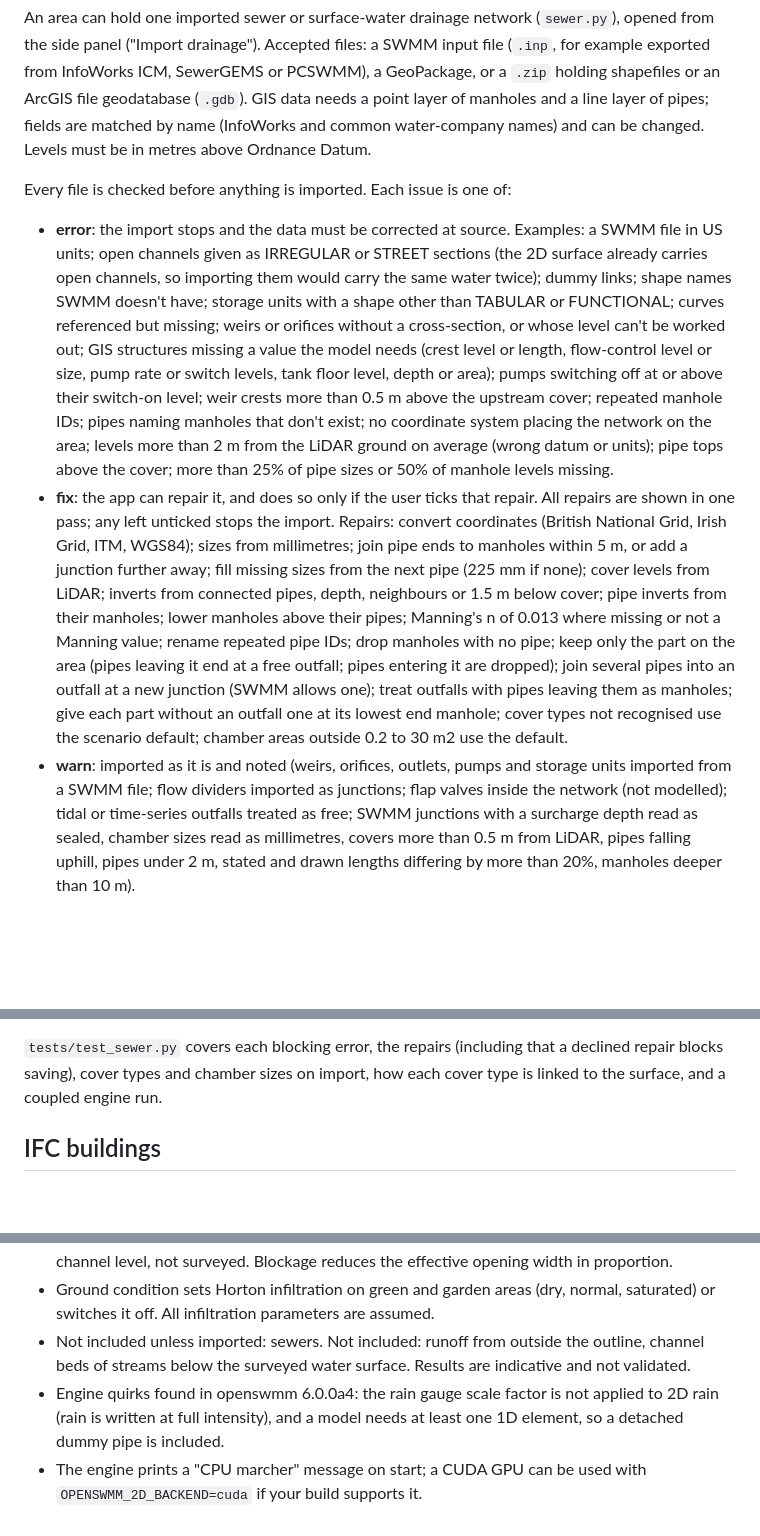
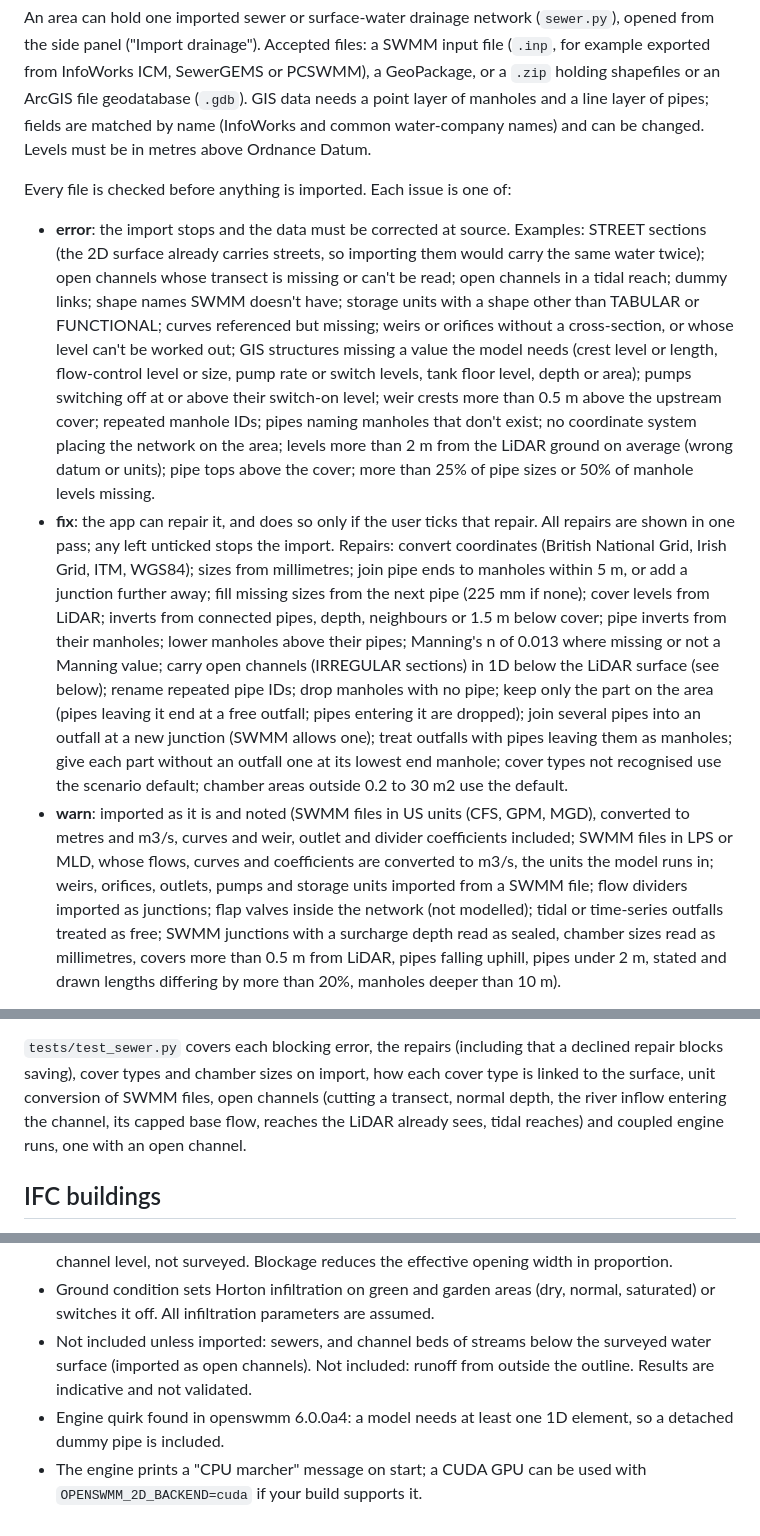
Before and after one commit to PabloMarRod/UK_Flood_Sandbox, a Markdown page: docs/technical-notes.md, 3 parts joined by grey strips. GitHub-like rendering; blank space fills up the shorter version.

```diff
--- a/docs/technical-notes.md
+++ b/docs/technical-notes.md
@@ -466,9 +466,9 @@ names) and can be changed. Levels must be in metres above Ordnance Datum.
 
 Every file is checked before anything is imported. Each issue is one of:
 
-- **error**: the import stops and the data must be corrected at source. Examples: a SWMM file in US units;
-  open channels given as IRREGULAR or STREET sections (the 2D surface already carries open channels, so importing
-  them would carry the same water twice); dummy links; shape names SWMM doesn't have; storage units with a shape other than TABULAR or FUNCTIONAL; curves referenced but missing;
+- **error**: the import stops and the data must be corrected at source. Examples:
+  STREET sections (the 2D surface already carries streets, so importing them would carry the same water twice);
+  open channels whose transect is missing or can't be read; open channels in a tidal reach; dummy links; shape names SWMM doesn't have; storage units with a shape other than TABULAR or FUNCTIONAL; curves referenced but missing;
   weirs or orifices without a cross-section, or whose level can't be worked out; GIS structures missing a value
   the model needs (crest level or length, flow-control level or size, pump rate or switch levels, tank floor level,
   depth or area); pumps switching off at or above their switch-on level; weir crests more than 0.5 m above the
@@ -481,13 +481,16 @@ Every file is checked before anything is imported. Each issue is one of:
   sizes from millimetres; join pipe ends to manholes within 5 m, or add a junction further away; fill missing sizes
   from the next pipe (225 mm if none); cover levels from LiDAR; inverts from connected pipes, depth, neighbours or
   1.5 m below cover; pipe inverts from their manholes; lower manholes above their pipes; Manning's n of 0.013 where
-  missing or not a Manning value; rename repeated pipe IDs; drop manholes with no pipe; keep only the part on the
+  missing or not a Manning value; carry open channels (IRREGULAR sections) in 1D below the LiDAR surface (see
+  below); rename repeated pipe IDs; drop manholes with no pipe; keep only the part on the
   area (pipes leaving it end at a free outfall; pipes entering it are dropped); join several pipes into an outfall at
   a new junction (SWMM allows one); treat outfalls with pipes leaving them as manholes; give each part without an
   outfall one at its lowest end manhole; cover types not recognised use the scenario default; chamber areas outside
   0.2 to 30 m2 use the default.
-- **warn**: imported as it is and noted (weirs, orifices, outlets, pumps and storage units imported from a SWMM
-  file; flow dividers imported as junctions; flap valves inside the network (not modelled); tidal or time-series
+- **warn**: imported as it is and noted (SWMM files in US units (CFS, GPM, MGD), converted to metres and m3/s,
+  curves and weir, outlet and divider coefficients included; SWMM files in LPS or MLD, whose flows, curves and
+  coefficients are converted to m3/s, the units the model runs in; weirs, orifices, outlets, pumps and storage units
+  imported from a SWMM file; flow dividers imported as junctions; flap valves inside the network (not modelled); tidal or time-series
   outfalls treated as free; SWMM junctions with a surcharge depth read as sealed, chamber sizes read
   as millimetres, covers more than 0.5 m from LiDAR, pipes falling uphill, pipes under 2 m,
   stated and drawn lengths differing by more than 20%, manholes deeper than 10 m).
@@ -556,7 +601,9 @@ under ponded water show local node continuity errors in the report as water move
 system totals close.
 
 `tests/test_sewer.py` covers each blocking error, the repairs (including that a declined repair blocks saving),
-cover types and chamber sizes on import, how each cover type is linked to the surface, and a coupled engine run.
+cover types and chamber sizes on import, how each cover type is linked to the surface, unit conversion of SWMM
+files, open channels (cutting a transect, normal depth, the river inflow entering the channel, its capped base flow,
+reaches the LiDAR already sees, tidal reaches) and coupled engine runs, one with an open channel.
 
 ## IFC buildings
 
@@ -698,10 +745,10 @@ engine run.
   effective opening width in proportion.
 - Ground condition sets Horton infiltration on green and garden areas (dry, normal, saturated) or switches it off.
   All infiltration parameters are assumed.
-- Not included unless imported: sewers. Not included: runoff from outside the outline, channel beds of streams below the surveyed water surface.
+- Not included unless imported: sewers, and channel beds of streams below the surveyed water surface (imported as
+  open channels). Not included: runoff from outside the outline.
   Results are indicative and not validated.
-- Engine quirks found in openswmm 6.0.0a4: the rain gauge scale factor is not applied to 2D rain
-  (rain is written at full intensity), and a model needs at least one 1D element, so a detached
+- Engine quirk found in openswmm 6.0.0a4: a model needs at least one 1D element, so a detached
   dummy pipe is included.
 - The engine prints a "CPU marcher" message on start; a CUDA GPU can be used with
   `OPENSWMM_2D_BACKEND=cuda` if your build supports it.
```
Also changed, not shown: other parts of docs/technical-notes.md (+42 -0 lines).
